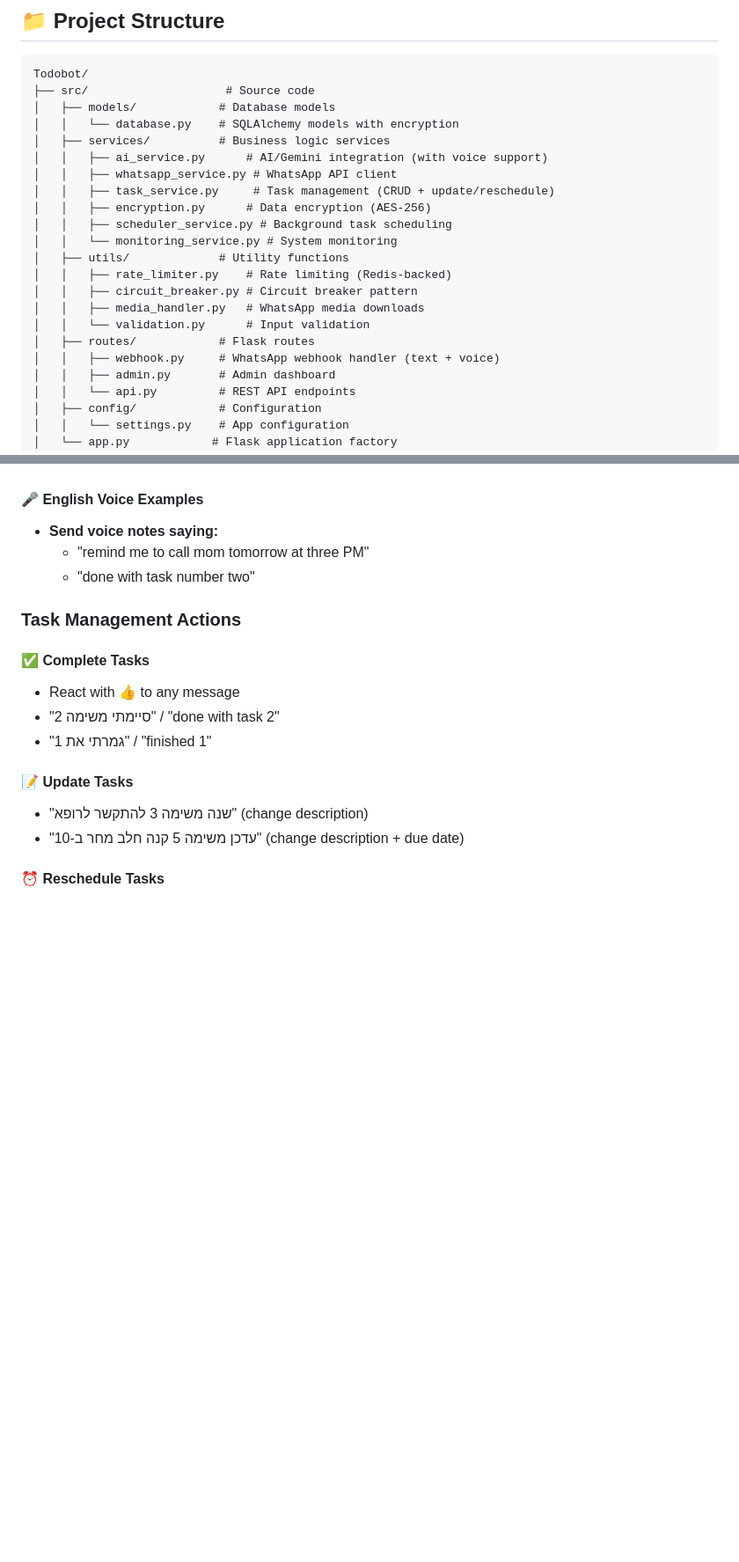
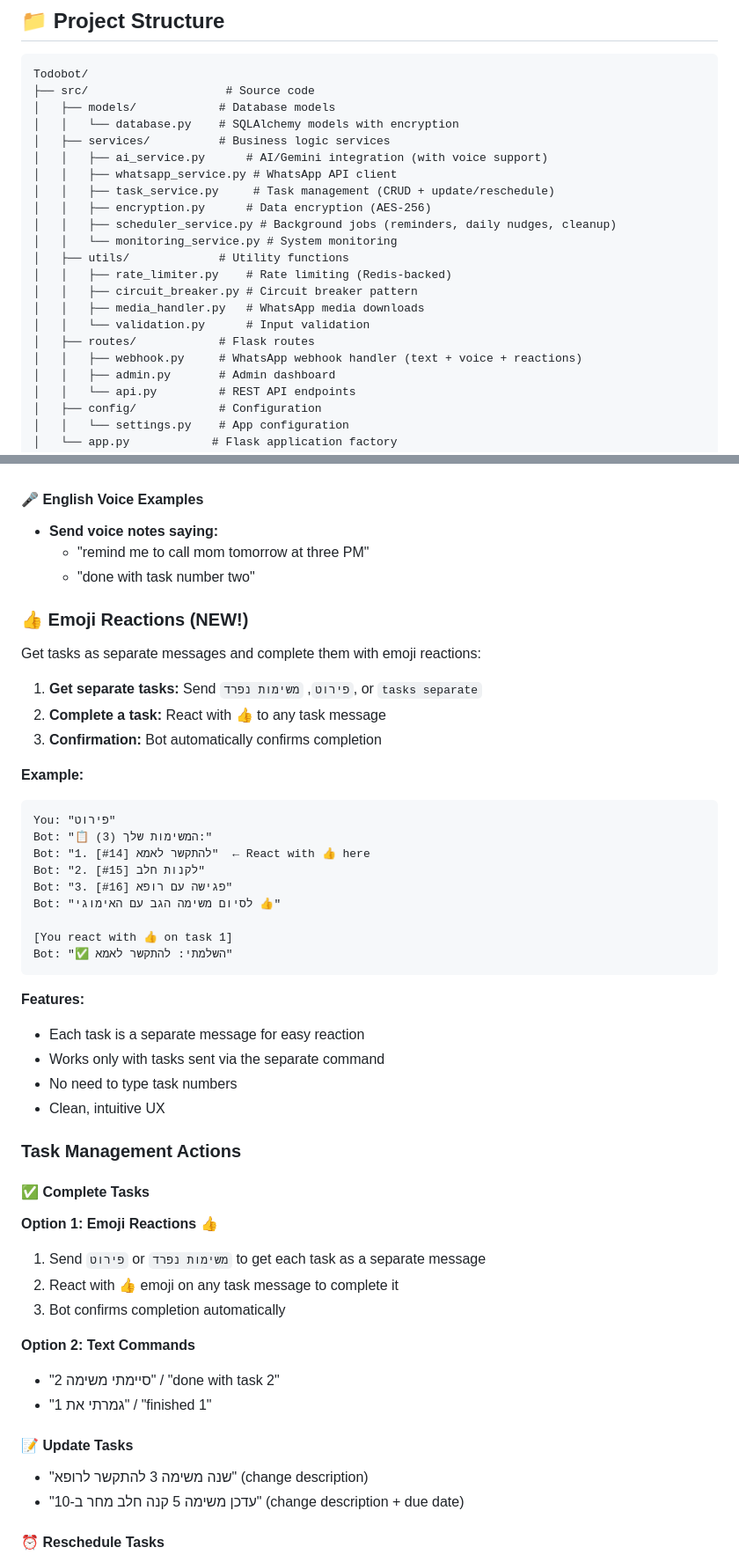
Before and after one commit to orkurtz/Todobot, a Markdown page: README.md, 2 parts joined by grey strips. Shown at 88% size. GitHub-like rendering; blank space fills up the shorter version.

````diff
--- a/README.md
+++ b/README.md
@@ -269,7 +301,7 @@ Todobot/
 │   │   ├── whatsapp_service.py # WhatsApp API client
 │   │   ├── task_service.py     # Task management (CRUD + update/reschedule)
 │   │   ├── encryption.py      # Data encryption (AES-256)
-│   │   ├── scheduler_service.py # Background task scheduling
+│   │   ├── scheduler_service.py # Background jobs (reminders, daily nudges, cleanup)
 │   │   └── monitoring_service.py # System monitoring
 │   ├── utils/             # Utility functions
 │   │   ├── rate_limiter.py    # Rate limiting (Redis-backed)
@@ -277,7 +309,7 @@ Todobot/
 │   │   ├── media_handler.py   # WhatsApp media downloads
 │   │   └── validation.py      # Input validation
 │   ├── routes/            # Flask routes
-│   │   ├── webhook.py     # WhatsApp webhook handler (text + voice)
+│   │   ├── webhook.py     # WhatsApp webhook handler (text + voice + reactions)
 │   │   ├── admin.py       # Admin dashboard
 │   │   └── api.py         # REST API endpoints
 │   ├── config/            # Configuration
@@ -342,10 +375,43 @@ Send these messages to the bot:
   - "remind me to call mom tomorrow at three PM"
   - "done with task number two"
 
+### 👍 Emoji Reactions (NEW!)
+
+Get tasks as separate messages and complete them with emoji reactions:
+
+1. **Get separate tasks:** Send `פירוט`, `משימות נפרד`, or `tasks separate`
+2. **Complete a task:** React with 👍 to any task message
+3. **Confirmation:** Bot automatically confirms completion
+
+**Example:**
+```
+You: "פירוט"
+Bot: "📋 המשימות שלך (3):"
+Bot: "1. להתקשר לאמא [#14]"  ← React with 👍 here
+Bot: "2. לקנות חלב [#15]"
+Bot: "3. פגישה עם רופא [#16]"
+Bot: "לסיום משימה הגב עם האימוגי 👍"
+
+[You react with 👍 on task 1]
+Bot: "✅ השלמתי: להתקשר לאמא"
+```
+
+**Features:**
+- Each task is a separate message for easy reaction
+- Works only with tasks sent via the separate command
+- No need to type task numbers
+- Clean, intuitive UX
+
 ### Task Management Actions
 
 #### ✅ Complete Tasks
-- React with 👍 to any message
+
+**Option 1: Emoji Reactions** 👍
+1. Send `פירוט` or `משימות נפרד` to get each task as a separate message
+2. React with 👍 emoji on any task message to complete it
+3. Bot confirms completion automatically
+
+**Option 2: Text Commands**
 - "סיימתי משימה 2" / "done with task 2"
 - "גמרתי את 1" / "finished 1"
 
````
Also changed, not shown: other parts of README.md (+76 -20 lines).
